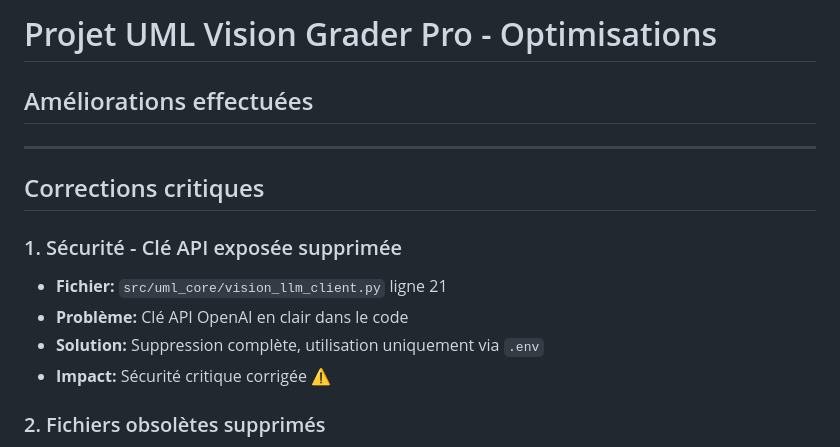
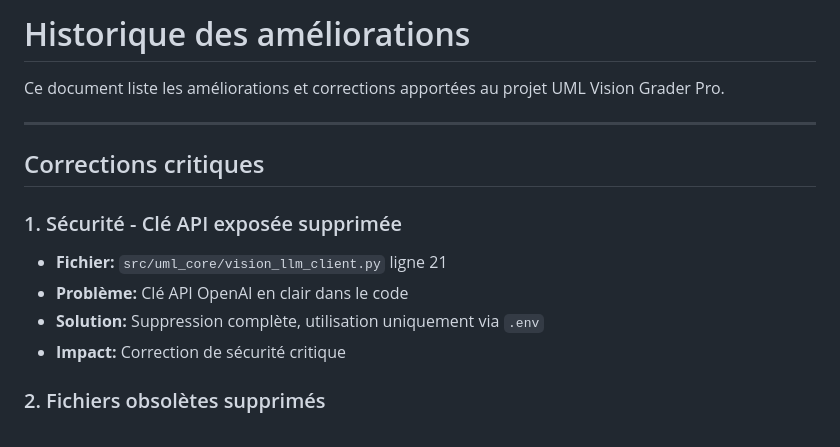
Before and after one commit to Saifoulaye-Diallo/uml_detection_automatique, a Markdown page: OPTIMISATIONS.md, the part around the change printed below. Rendered like a GitHub page.

```diff
--- a/OPTIMISATIONS.md
+++ b/OPTIMISATIONS.md
@@ -1,6 +1,6 @@
-# Projet UML Vision Grader Pro - Optimisations
+# Historique des améliorations
 
-## Améliorations effectuées
+Ce document liste les améliorations et corrections apportées au projet UML Vision Grader Pro.
 
 ---
 
@@ -10,7 +10,7 @@
 - **Fichier:** `src/uml_core/vision_llm_client.py` ligne 21
 - **Problème:** Clé API OpenAI en clair dans le code
 - **Solution:** Suppression complète, utilisation uniquement via `.env`
-- **Impact:** Sécurité critique corrigée ⚠️
+- **Impact:** Correction de sécurité critique
 
 ### 2. Fichiers obsolètes supprimés
 - **Supprimé:** `src/uml_core/comparator.py` (legacy)
```
Also changed, not shown: other parts of OPTIMISATIONS.md (+39 -67 lines), DOCUMENTATION_COMPLETE.md (+53 -64 lines).
